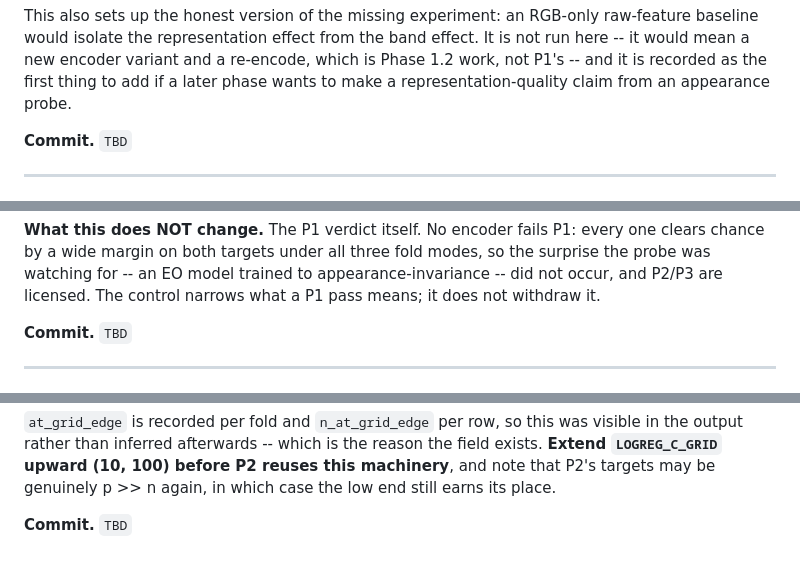
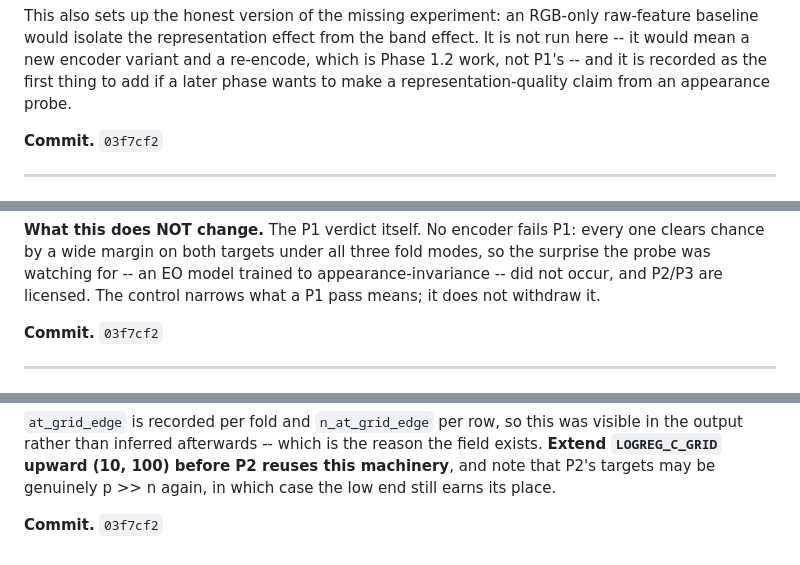
Before and after one commit to benj2o/terradreamer, a Markdown page: docs/DECISIONS.md, 3 parts joined by grey strips. Drawn GitHub-style.

```diff
--- a/docs/DECISIONS.md
+++ b/docs/DECISIONS.md
@@ -1044,7 +1044,7 @@ re-encode, which is Phase 1.2 work, not P1's -- and it is recorded as the
 first thing to add if a later phase wants to make a representation-quality
 claim from an appearance probe.
 
-**Commit.** `TBD`
+**Commit.** `03f7cf2`
 
 ---
 
@@ -1100,7 +1100,7 @@ modes, so the surprise the probe was watching for -- an EO model trained to
 appearance-invariance -- did not occur, and P2/P3 are licensed. The control
 narrows what a P1 pass means; it does not withdraw it.
 
-**Commit.** `TBD`
+**Commit.** `03f7cf2`
 
 ---
 
@@ -1138,4 +1138,4 @@ the field exists. **Extend `LOGREG_C_GRID` upward (10, 100) before P2 reuses
 this machinery**, and note that P2's targets may be genuinely p >> n again, in
 which case the low end still earns its place.
 
-**Commit.** `TBD`
+**Commit.** `03f7cf2`
```
Also changed, not shown: other parts of docs/DECISIONS.md (+3 -3 lines).
